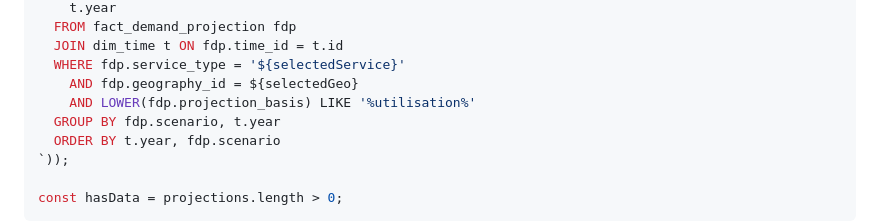
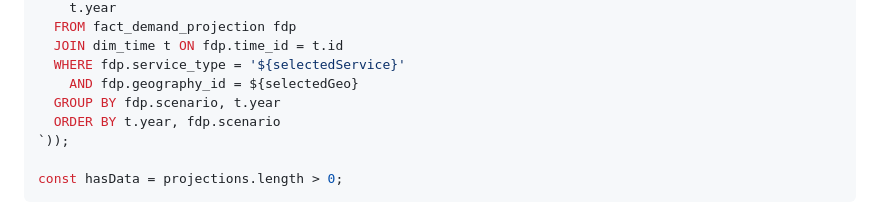
Before and after one commit to danwaterfield/health-policy-nz, a Markdown page: src/forecast.md, the part around the change. Drawn GitHub-style.

Commit message:
Fix forecast: remove projection_basis filter, refresh parquet
Co-Authored-By: Claude Sonnet 4.6 <noreply@anthropic.com>

```diff
--- a/src/forecast.md
+++ b/src/forecast.md
@@ -53,7 +53,6 @@ const projections = Array.from(await db.query(`
   JOIN dim_time t ON fdp.time_id = t.id
   WHERE fdp.service_type = '${selectedService}'
     AND fdp.geography_id = ${selectedGeo}
-    AND LOWER(fdp.projection_basis) LIKE '%utilisation%'
   GROUP BY fdp.scenario, t.year
   ORDER BY t.year, fdp.scenario
 `));
```
